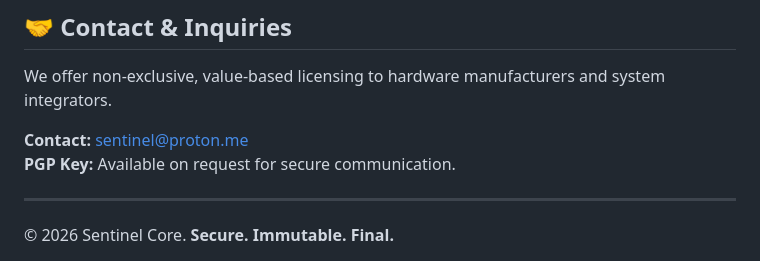
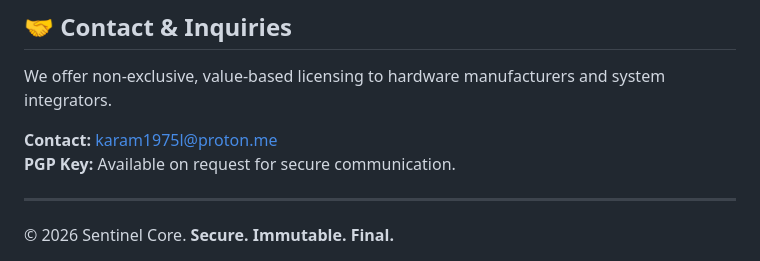
Before and after one commit to karamik/Sentinel-Core, a Markdown page: README.md, the part around the change. GitHub-like rendering.

Commit message:
Update contact email in README.md

```diff
--- a/README.md
+++ b/README.md
@@ -79,7 +79,7 @@ We offer modular licensing for seamless integration into existing FPGA/ASIC work
 
 We offer non‑exclusive, value‑based licensing to hardware manufacturers and system integrators.
 
-**Contact:** [sentinel@proton.me](mailto:sentinel@proton.me)
+**Contact:** [karam1975l@proton.me](mailto:sentinel@proton.me)
 **PGP Key:** Available on request for secure communication.
 
 ---
```
